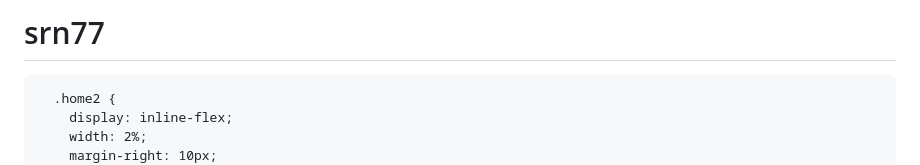
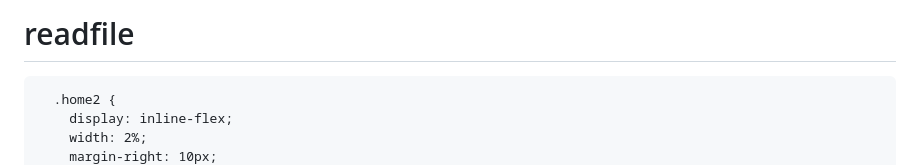
Before and after one commit to SaranR29/Read-File, a Markdown page: README.md, the part around the change. Rendered like a GitHub page.

```diff
--- a/README.md
+++ b/README.md
@@ -1,4 +1,4 @@
-# srn77
+# readfile
 <!DOCTYPE html>
 <html lang="en">
   <head>
```
